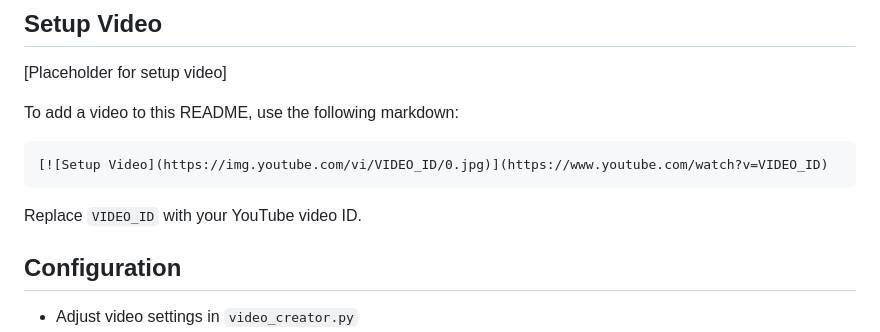
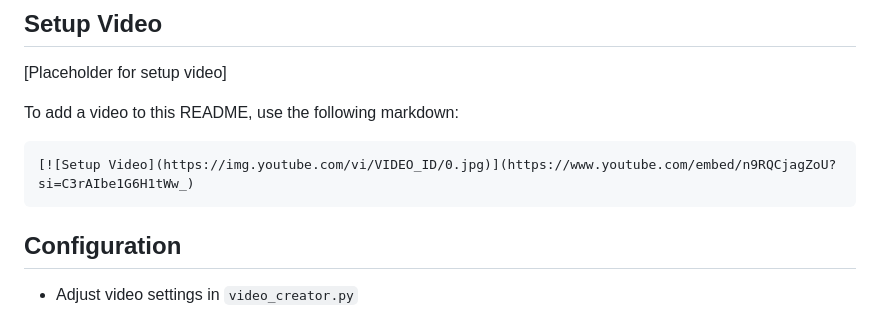
Before and after one commit to tishbian-meshach/TikTokContentEngine, a Markdown page: README.md, the part around the change. GitHub-like rendering.

````diff
--- a/README.md
+++ b/README.md
@@ -79,9 +79,8 @@ An automated content creation engine that transforms written content into viral
 
 To add a video to this README, use the following markdown:
 ```markdown
-[![Setup Video](https://img.youtube.com/vi/VIDEO_ID/0.jpg)](https://www.youtube.com/watch?v=VIDEO_ID)
+[![Setup Video](https://img.youtube.com/vi/VIDEO_ID/0.jpg)](https://www.youtube.com/embed/n9RQCjagZoU?si=C3rAIbe1G6H1tWw_)
 ```
-Replace `VIDEO_ID` with your YouTube video ID.
 
 ## Configuration
 
````
